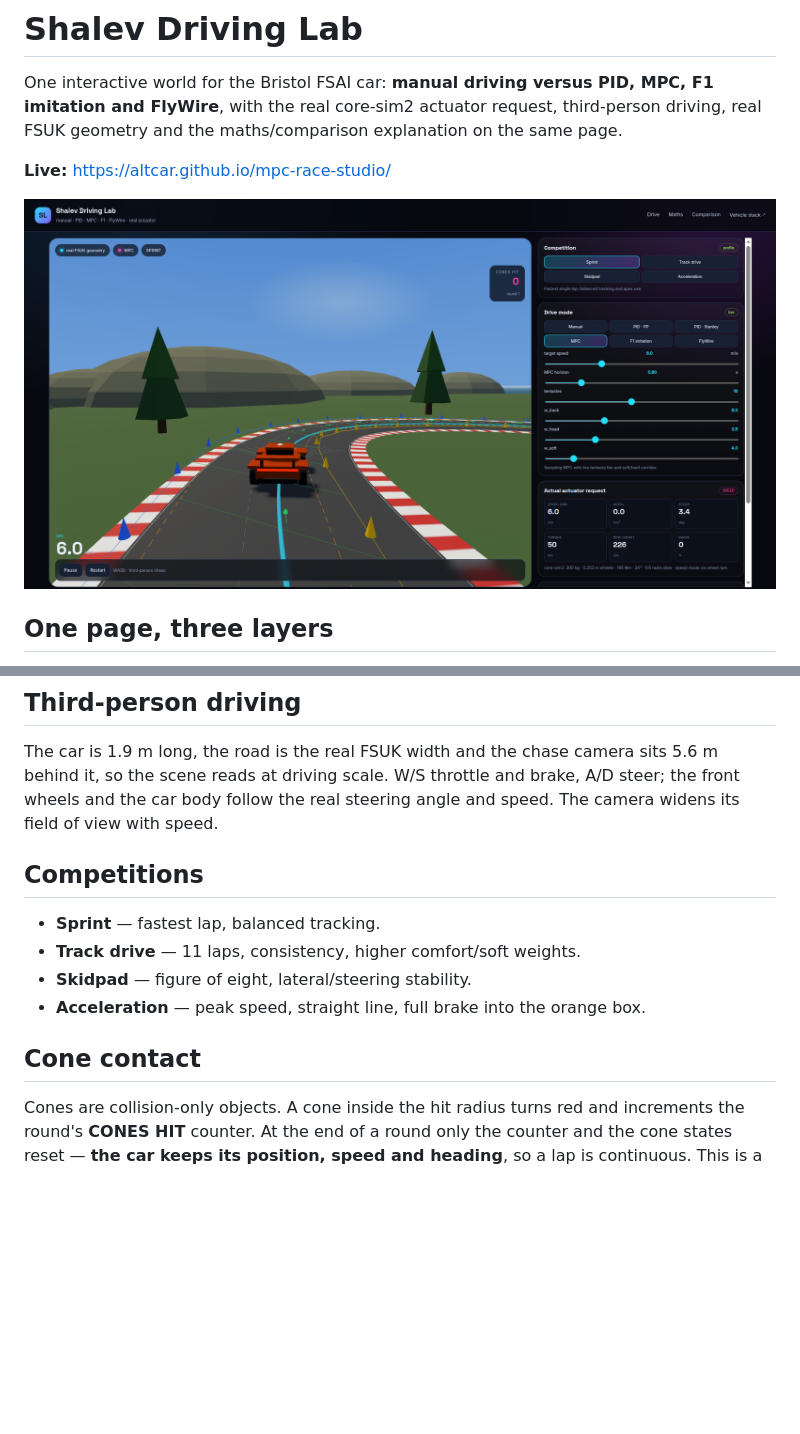
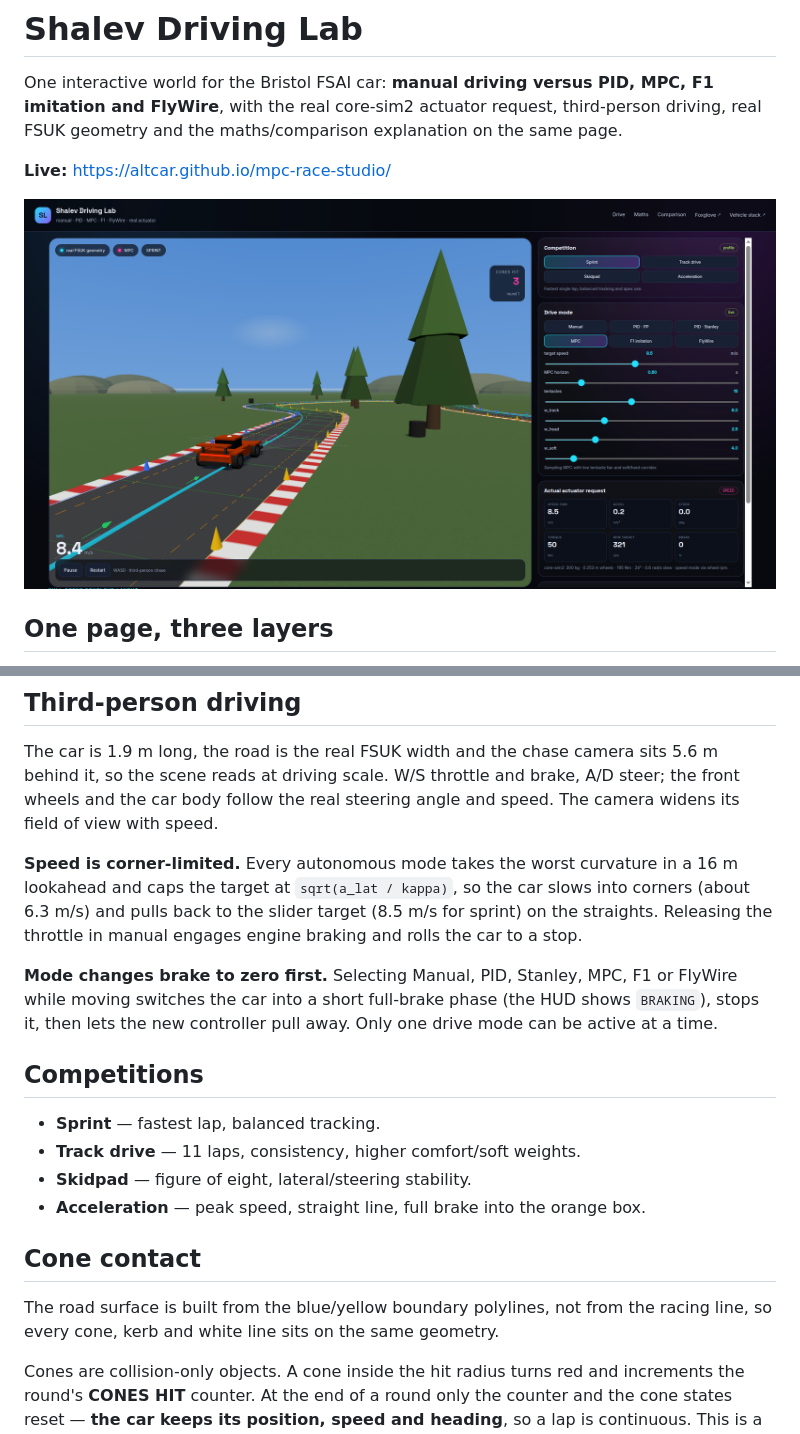
Before and after one commit to altcar/mpc-race-studio, a Markdown page: README.md, 2 parts joined by grey strips. Drawn GitHub-style; pictures changed too: screenshot.png; blank space fills up the shorter version.

Commit message:
Fix road/cone alignment, corner-limited speed, mode-switch braking and single-select modes

```diff
--- a/README.md
+++ b/README.md
@@ -26,6 +26,17 @@ The car is 1.9 m long, the road is the real FSUK width and the chase camera sits
 A/D steer; the front wheels and the car body follow the real steering angle and
 speed. The camera widens its field of view with speed.
 
+**Speed is corner-limited.** Every autonomous mode takes the worst curvature in
+a 16 m lookahead and caps the target at `sqrt(a_lat / kappa)`, so the car slows
+into corners (about 6.3 m/s) and pulls back to the slider target (8.5 m/s for
+sprint) on the straights. Releasing the throttle in manual engages engine
+braking and rolls the car to a stop.
+
+**Mode changes brake to zero first.** Selecting Manual, PID, Stanley, MPC, F1 or
+FlyWire while moving switches the car into a short full-brake phase (the HUD
+shows `BRAKING`), stops it, then lets the new controller pull away. Only one
+drive mode can be active at a time.
+
 ## Competitions
 
 - **Sprint** — fastest lap, balanced tracking.
@@ -34,6 +45,9 @@ speed. The camera widens its field of view with speed.
 - **Acceleration** — peak speed, straight line, full brake into the orange box.
 
 ## Cone contact
+
+The road surface is built from the blue/yellow boundary polylines, not from the
+racing line, so every cone, kerb and white line sits on the same geometry.
 
 Cones are collision-only objects. A cone inside the hit radius turns red and
 increments the round's **CONES HIT** counter. At the end of a round only the
```
Also changed, not shown: 2 other files.
